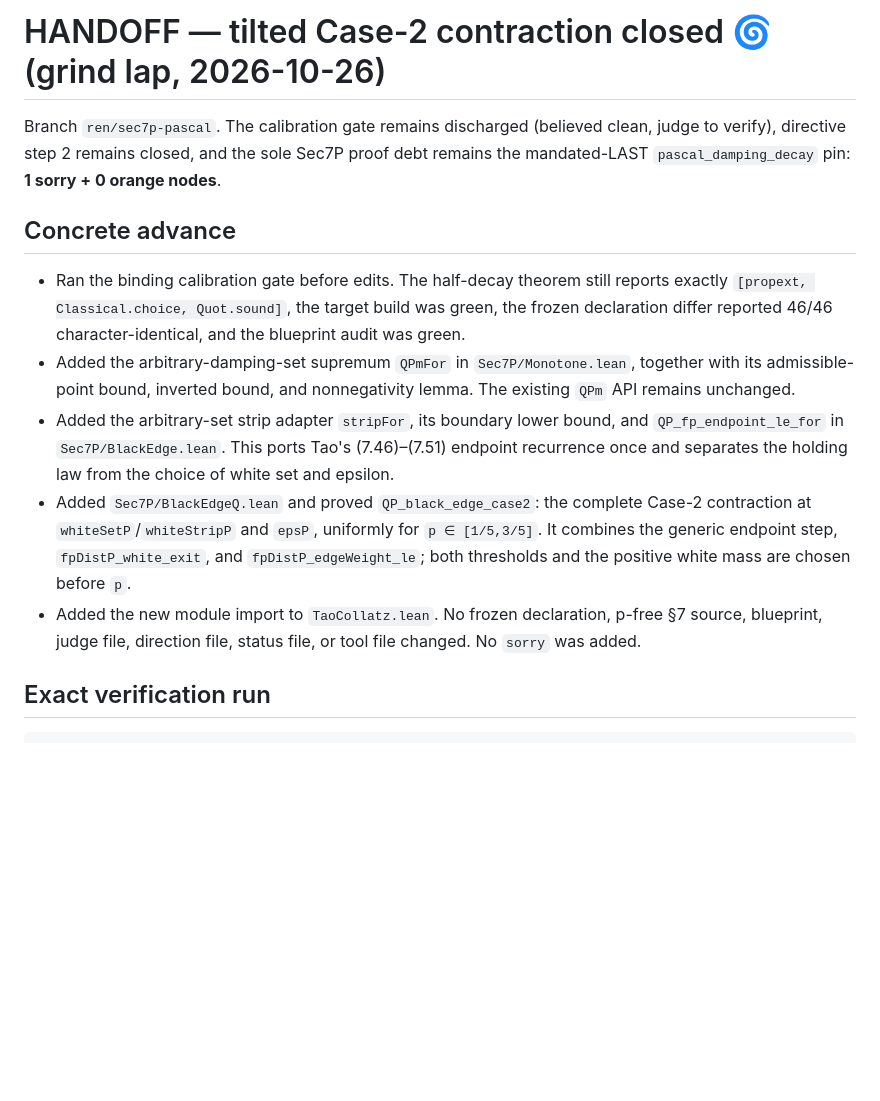
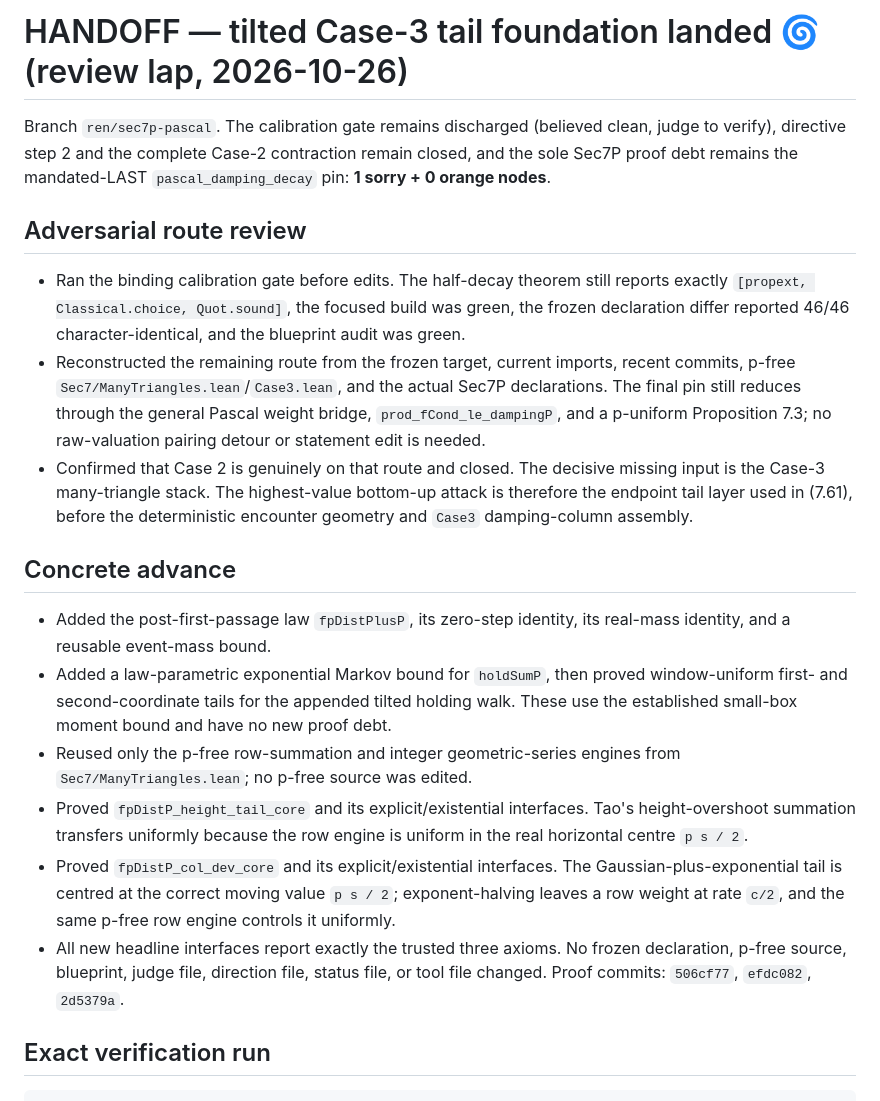
Before and after one commit to gotrevor/tao-collatz, a Markdown page: HANDOFF.md, the part around one of its changes. Drawn GitHub-style; blank space fills up the shorter version.

```diff
--- a/HANDOFF.md
+++ b/HANDOFF.md
@@ -1,31 +1,47 @@
-# HANDOFF — tilted Case-2 contraction closed 🌀 (grind lap, 2026-10-26)
+# HANDOFF — tilted Case-3 tail foundation landed 🌀 (review lap, 2026-10-26)
 
 Branch `ren/sec7p-pascal`. The calibration gate remains discharged (believed
-clean, judge to verify), directive step 2 remains closed, and the sole Sec7P
-proof debt remains the mandated-LAST `pascal_damping_decay` pin: **1 sorry + 0
-orange nodes**.
+clean, judge to verify), directive step 2 and the complete Case-2 contraction
+remain closed, and the sole Sec7P proof debt remains the mandated-LAST
+`pascal_damping_decay` pin: **1 sorry + 0 orange nodes**.
+
+## Adversarial route review
+
+- Ran the binding calibration gate before edits. The half-decay theorem still
+  reports exactly `[propext, Classical.choice, Quot.sound]`, the focused build
+  was green, the frozen declaration differ reported 46/46 character-identical,
+  and the blueprint audit was green.
+- Reconstructed the remaining route from the frozen target, current imports,
+  recent commits, p-free `Sec7/ManyTriangles.lean`/`Case3.lean`, and the actual
+  Sec7P declarations. The final pin still reduces through the general Pascal
+  weight bridge, `prod_fCond_le_dampingP`, and a p-uniform Proposition 7.3;
+  no raw-valuation pairing detour or statement edit is needed.
+- Confirmed that Case 2 is genuinely on that route and closed. The decisive
+  missing input is the Case-3 many-triangle stack. The highest-value bottom-up
+  attack is therefore the endpoint tail layer used in (7.61), before the
+  deterministic encounter geometry and `Case3` damping-column assembly.
 
 ## Concrete advance
 
-- Ran the binding calibration gate before edits. The half-decay theorem still
-  reports exactly `[propext, Classical.choice, Quot.sound]`, the target build
-  was green, the frozen declaration differ reported 46/46 character-identical,
-  and the blueprint audit was green.
-- Added the arbitrary-damping-set supremum `QPmFor` in
-  `Sec7P/Monotone.lean`, together with its admissible-point bound, inverted
-  bound, and nonnegativity lemma. The existing `QPm` API remains unchanged.
-- Added the arbitrary-set strip adapter `stripFor`, its boundary lower bound,
-  and `QP_fp_endpoint_le_for` in `Sec7P/BlackEdge.lean`. This ports Tao's
-  (7.46)–(7.51) endpoint recurrence once and separates the holding law from the
-  choice of white set and epsilon.
-- Added `Sec7P/BlackEdgeQ.lean` and proved `QP_black_edge_case2`: the complete
-  Case-2 contraction at `whiteSetP`/`whiteStripP` and `epsP`, uniformly for
-  `p ∈ [1/5,3/5]`. It combines the generic endpoint step,
-  `fpDistP_white_exit`, and `fpDistP_edgeWeight_le`; both thresholds and the
-  positive white mass are chosen before `p`.
-- Added the new module import to `TaoCollatz.lean`. No frozen declaration,
-  p-free §7 source, blueprint, judge file, direction file, status file, or
-  tool file changed. No `sorry` was added.
+- Added the post-first-passage law `fpDistPlusP`, its zero-step identity, its
+  real-mass identity, and a reusable event-mass bound.
+- Added a law-parametric exponential Markov bound for `holdSumP`, then proved
+  window-uniform first- and second-coordinate tails for the appended tilted
+  holding walk. These use the established small-box moment bound and have no
+  new proof debt.
+- Reused only the p-free row-summation and integer geometric-series engines
+  from `Sec7/ManyTriangles.lean`; no p-free source was edited.
+- Proved `fpDistP_height_tail_core` and its explicit/existential interfaces.
+  Tao's height-overshoot summation transfers uniformly because the row engine
+  is uniform in the real horizontal centre `p s / 2`.
+- Proved `fpDistP_col_dev_core` and its explicit/existential interfaces. The
+  Gaussian-plus-exponential tail is centred at the correct moving value
+  `p s / 2`; exponent-halving leaves a row weight at rate `c/2`, and the same
+  p-free row engine controls it uniformly.
+- All new headline interfaces report exactly the trusted three axioms. No
+  frozen declaration, p-free source, blueprint, judge file, direction file,
+  status file, or tool file changed. Proof commits: `506cf77`, `efdc082`,
+  `2d5379a`.
 
 ## Exact verification run
 
```
Also changed, not shown: other parts of HANDOFF.md (+45 -52 lines), PENDING_WORK.md (+20 -0 lines).
